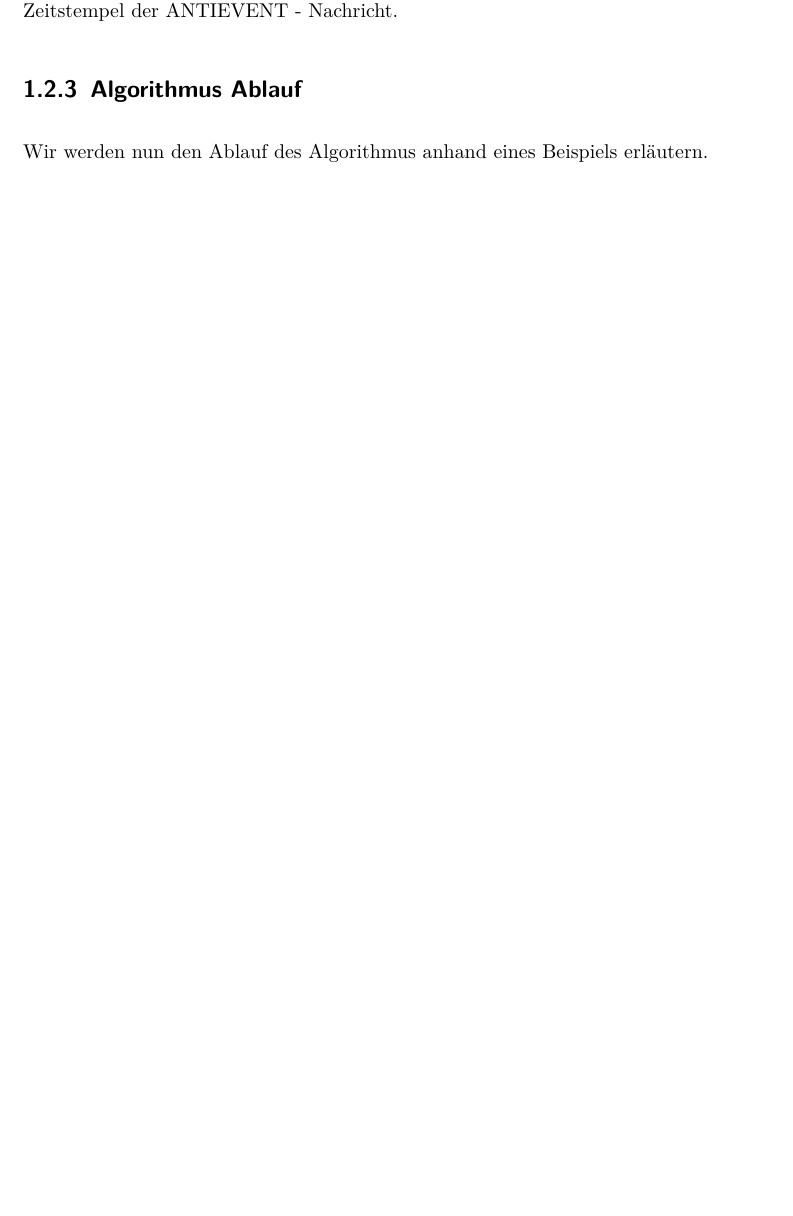
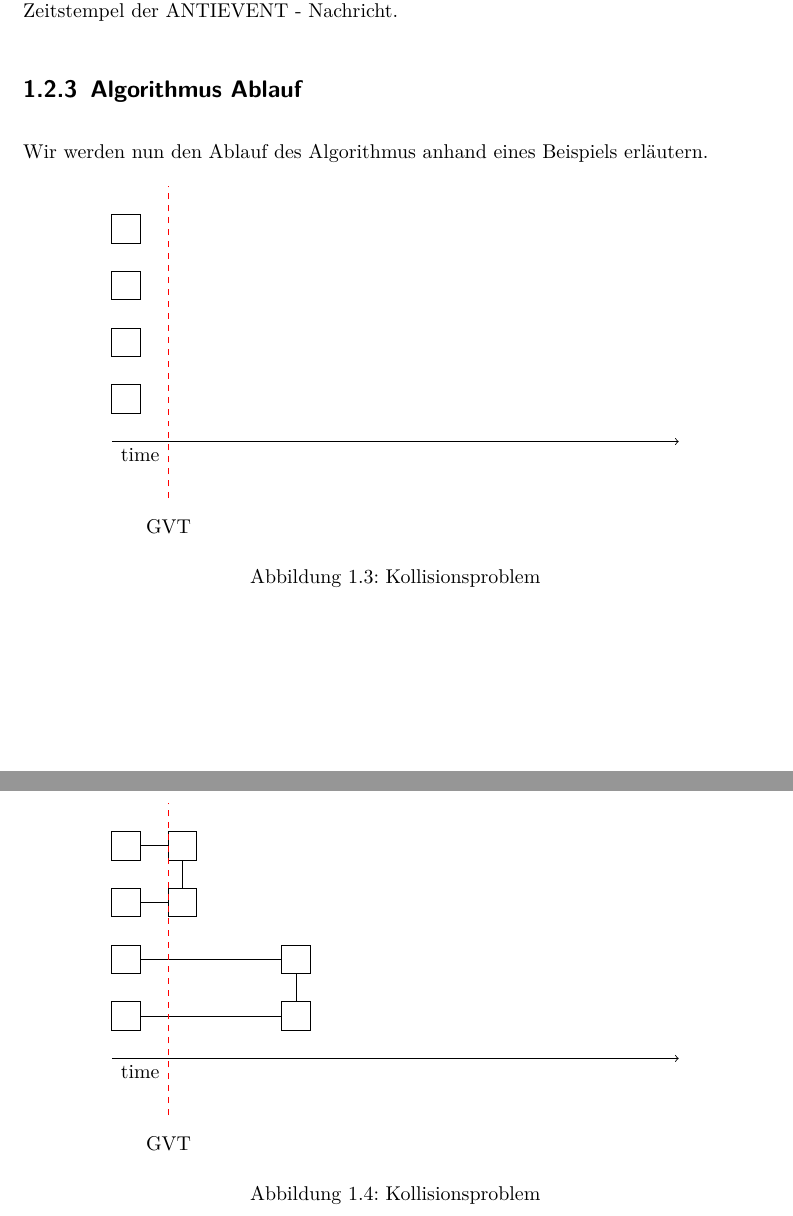
Before and after one commit to sebrockm/PA_TimeWarp, a LaTeX document (Ausarbeitung/timewarp.tex): part of page 11 of 18 before the commit and two parts of pages 11 and 12 of 19 after it, the two joined at a grey line, cut so that both start at the same text, the shorter picture padded with empty space. Compiled offline with pdfLaTeX.

Commit message:
ein Teil des Ablaufs

```diff
--- a/Ausarbeitung/timewarp.tex
+++ b/Ausarbeitung/timewarp.tex
@@ -195,6 +195,49 @@ Falls ein Prozess eine EVENT - Nachricht erhält, wo der Zeitstempel kleiner ist
 \subsection{Algorithmus Ablauf}
 Wir werden nun den Ablauf des Algorithmus anhand eines Beispiels erläutern.
 
+\begin{figure}[h!]
+\centering\begin{tikzpicture}
+\draw[black] (0,0) rectangle (0.5,0.5);
+\draw[black] (0,1) rectangle (0.5,1.5);
+\draw[black] (0,2) rectangle (0.5,2.5);
+\draw[black] (0,3) rectangle (0.5,3.5);
+\draw[->] (0,-1/2) -- (10,-1/2);
+\draw (1/2, -3/4) node{time};
+\draw[dashed, red] (1,-3/2) -- (1,4);
+\draw (1, -2) node{GVT};
+%\filldraw[draw=black,color=blue] (-4,-0) circle (12pt);
+%\draw (-5, 0) node{$s_1$};
+\end{tikzpicture}
+\caption{Kollisionsproblem}
+\label{abb:kollision}
+\end{figure}
+
+\begin{figure}[h!]
+\centering\begin{tikzpicture}
+\draw[black] (0,0) rectangle (0.5,0.5);
+\draw[black] (0,1) rectangle (0.5,1.5);
+\draw[black] (0,2) rectangle (0.5,2.5);
+\draw[black] (0,3) rectangle (0.5,3.5);
+\draw[black] (1,3) rectangle (1.5,3.5);
+\draw[black] (1,2) rectangle (1.5,2.5);
+\draw[black] (3,1) rectangle (3.5, 1.5);
+\draw[black] (3,0) rectangle (3.5, 0.5);
+\draw[-] (0.5,3.25) -- (1,3.25);
+\draw[-] (0.5,2.25) -- (1,2.25);
+\draw[-] (1.25,3) -- (1.25,2.5);
+\draw[-] (0.5,0.25) -- (3,0.25);
+\draw[-] (0.5,1.25) -- (3,1.25);
+\draw[-] (3.25,0.5) -- (3.25,1);
+\draw[->] (0,-1/2) -- (10,-1/2);
+\draw (1/2, -3/4) node{time};
+\draw[dashed, red] (1,-3/2) -- (1,4);
+\draw (1, -2) node{GVT};
+%\filldraw[draw=black,color=blue] (-4,-0) circle (12pt);
+%\draw (-5, 0) node{$s_1$};
+\end{tikzpicture}
+\caption{Kollisionsproblem}
+\label{abb:kollision}
+\end{figure}
 \chapter{Timewarp Algorithmus auf der GPU}
 Der in Abschnitt \ref{sec:TimewarpAlgoritmus} vorgestellte Timewarp Algorithmus kann theoretisch von beliebig vielen Threads
 parallel ausgef"uhrt werden. Jeder Thread berechnet dabei den zeitlichen Verlauf eines Objektes, indem er Events erkennt
```
Also changed, not shown: Ausarbeitung/timewarp.tex (2 more changed lines).
